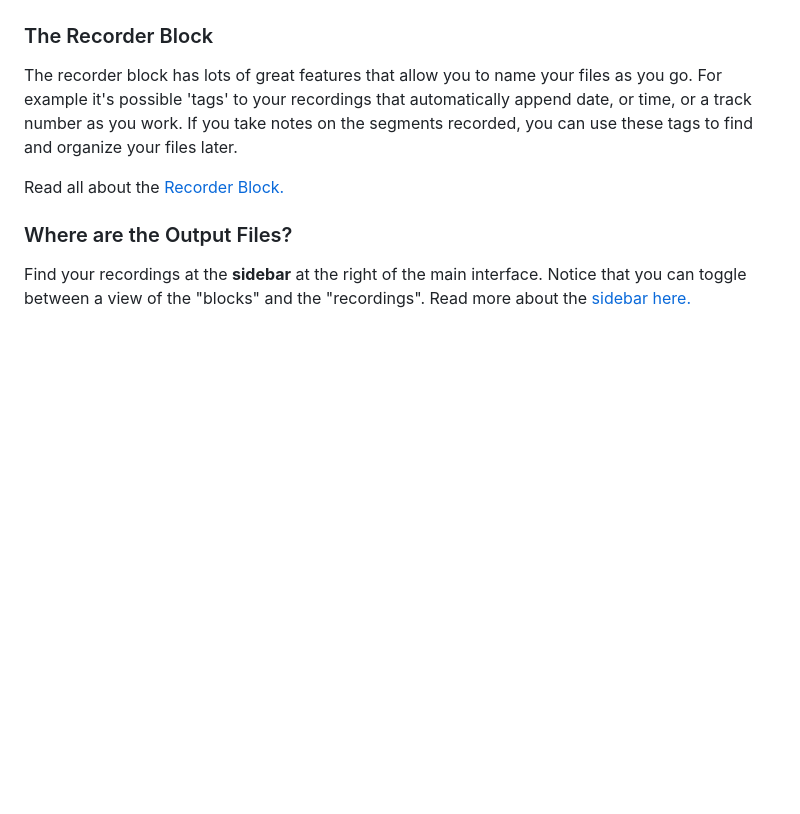
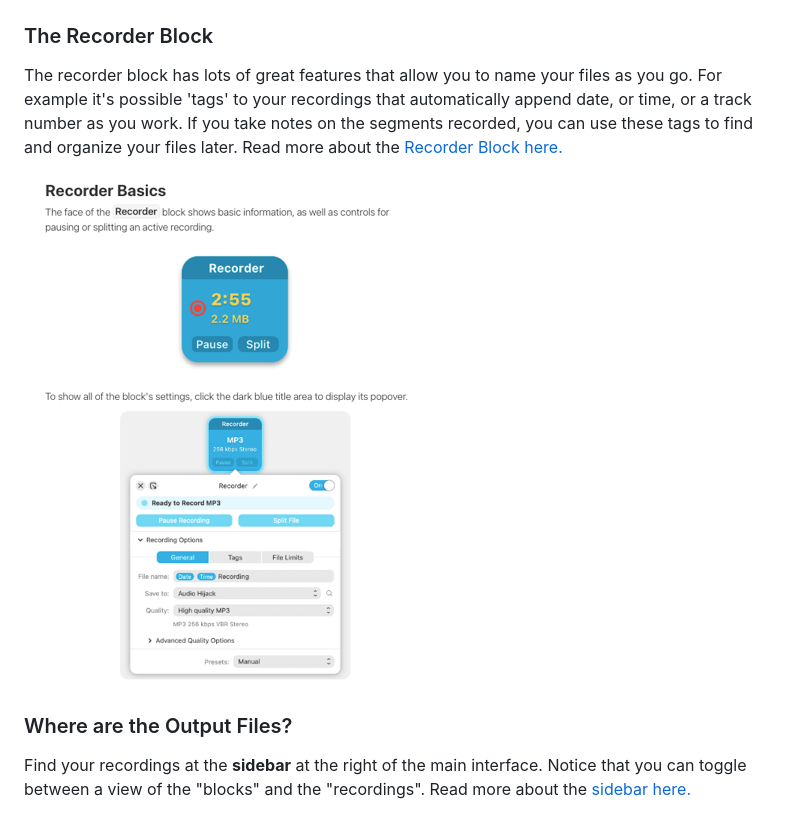
Before and after one commit to RichardFreedman/music_style_guide, a Markdown page: audio_video_guide.md, the part around the change. Rendered like a GitHub page; pictures changed too: images/15_HJ_Rec_Block.png (added); blank space fills up the shorter version.

Commit message:
md

```diff
--- a/audio_video_guide.md
+++ b/audio_video_guide.md
@@ -50,10 +50,10 @@ The most important concept in Audio Hijack is the **grid**--the pipeline through
 
 ### The Recorder Block
 
-The recorder block has lots of great features that allow you to name your files as you go.  For example it's possible 'tags' to your recordings that automatically append date, or time, or a track number as you work.  If you take notes on the segments recorded, you can use these tags to find and organize your files later.
+The recorder block has lots of great features that allow you to name your files as you go.  For example it's possible 'tags' to your recordings that automatically append date, or time, or a track number as you work.  If you take notes on the segments recorded, you can use these tags to find and organize your files later. Read more about the [Recorder Block here.](https://rogueamoeba.com/support/manuals/audiohijack/?page=recorderblock)
 
-Read all about the [Recorder Block.](https://rogueamoeba.com/support/manuals/audiohijack/?page=recorderblock)
 
+![alt text](images/15_HJ_Rec_Block.png)
 
 ### Where are the Output Files?
 
```
